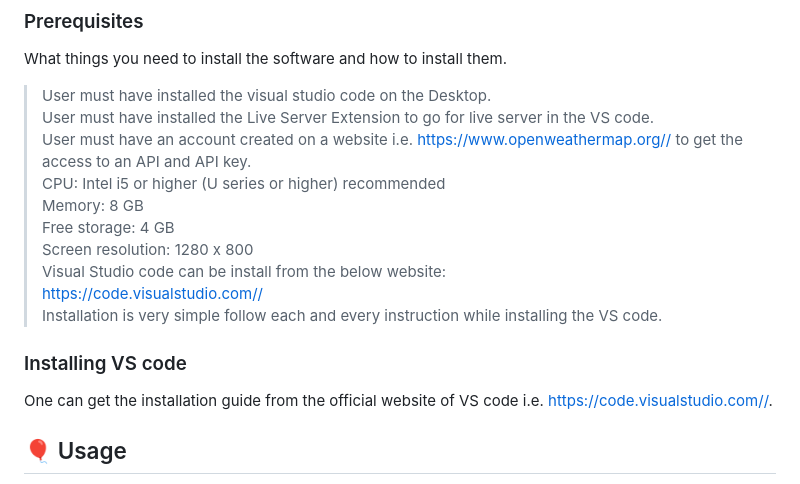
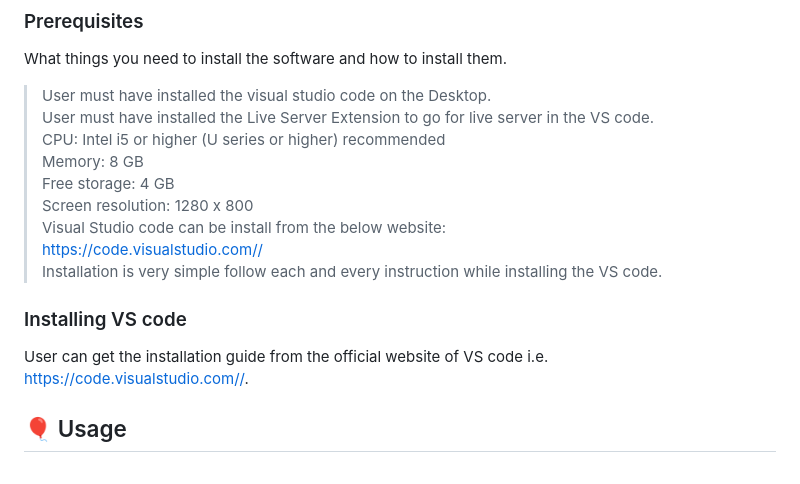
Before and after one commit to umesh-wagh/ChatBlogApp, a Markdown page: README.md, the part around the change. GitHub-like rendering.

```diff
--- a/README.md
+++ b/README.md
@@ -43,7 +43,6 @@ The technologies are used in this project are HTML, CSS, and JavaScript. This ap
 What things you need to install the software and how to install them. <br />
 > User must have installed the visual studio code on the Desktop. <br />
 > User must have installed the Live Server Extension to go for live server in the VS code. <br />
-> User must have an account created on a website i.e. https://www.openweathermap.org// to get the access to an API and API key. <br />
 > CPU: Intel i5 or higher (U series or higher) recommended <br />
 > Memory: 8 GB <br />
 > Free storage: 4 GB <br />
@@ -53,7 +52,8 @@ What things you need to install the software and how to install them. <br />
 > Installation is very simple follow each and every instruction while installing the VS code. <br />
 
 ### Installing VS code
-One can get the installation guide from the official website of VS code i.e. https://code.visualstudio.com//.
+
+User can get the installation guide from the official website of VS code i.e. https://code.visualstudio.com//.
 
 ## 🎈 Usage <a name="usage"></a>
 The application interface is quite user-friendly and any common user will let know how to use the application because their application structure is made in such a way that the user just has to enter the blogs and by pressing submit button blog will be posted on the site with the time stamp.
```
